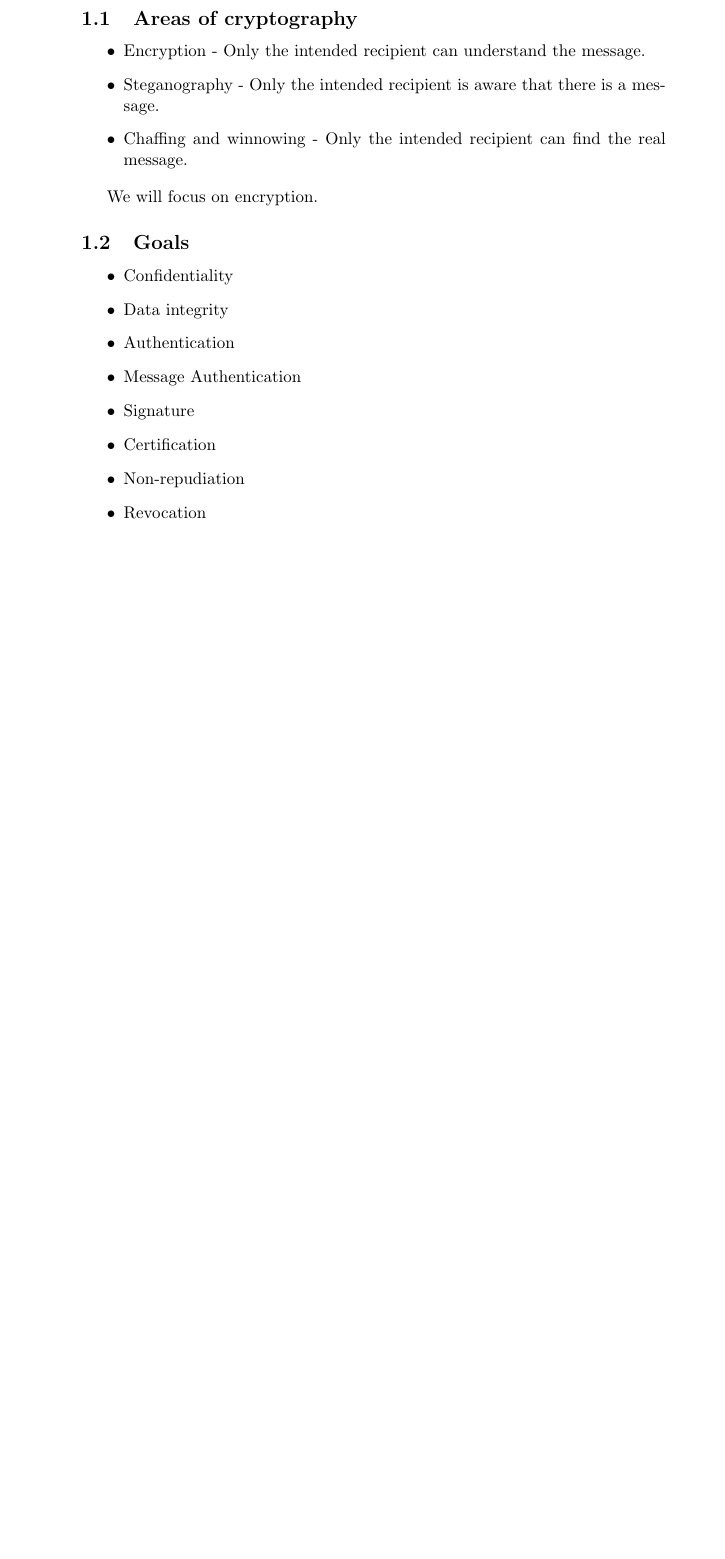
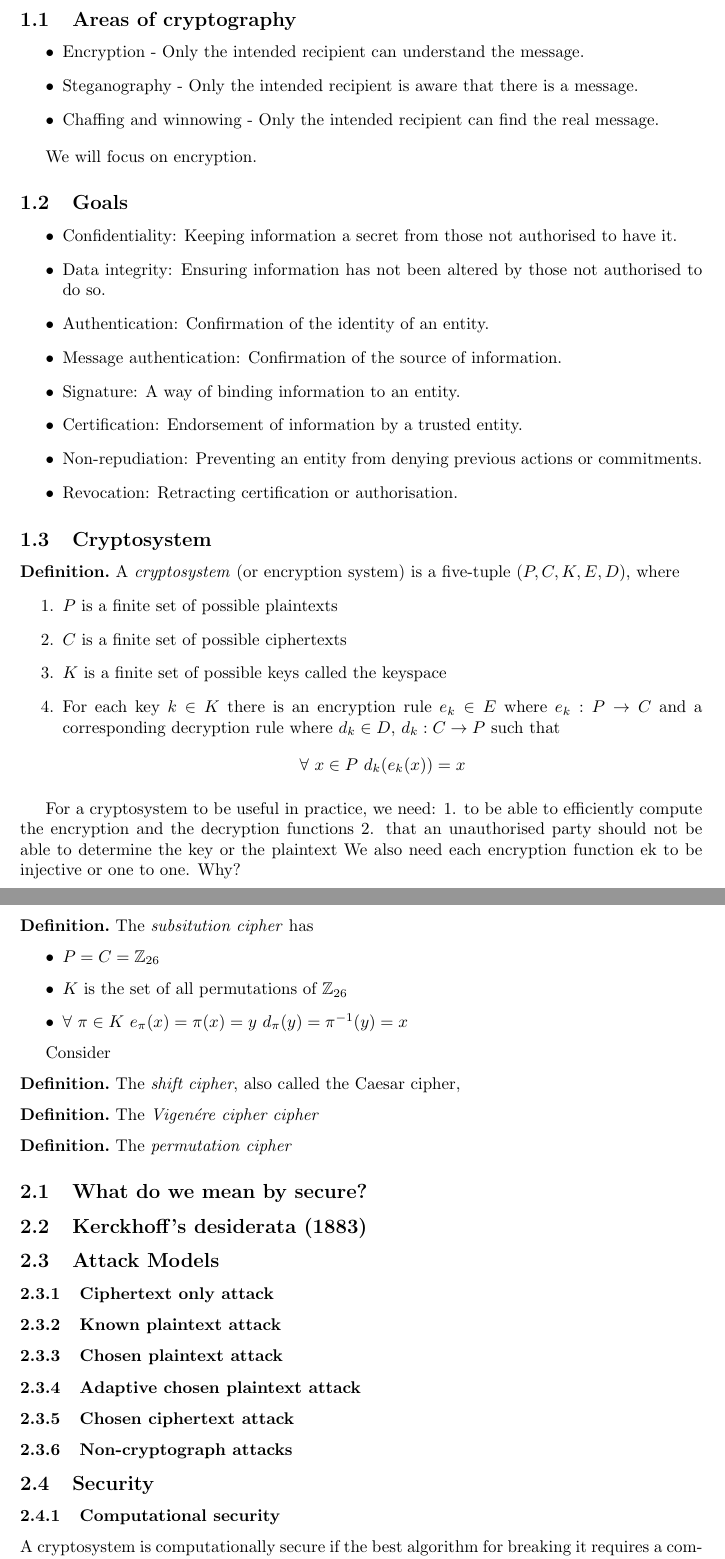
Before and after one commit to arthurlac/Notes, a LaTeX document (crypto/notes.tex): part of the page before the commit and two parts of pages 1 and 2 of 3 after it, the two joined at a grey line, cut so that both start at the same text, the shorter picture padded with empty space. Compiled offline with pdfLaTeX.

Commit message:
Crypto skeleton

```diff
--- a/crypto/notes.tex
+++ b/crypto/notes.tex
@@ -27,13 +41,77 @@ We will focus on encryption.
 \subsection{Goals}
 
 \begin{itemize}
-  \item Confidentiality
-  \item Data integrity
-  \item Authentication
-  \item Message Authentication
-  \item Signature
-  \item Certification
-  \item Non-repudiation
-  \item Revocation
+	\item Confidentiality: Keeping information a secret from those not authorised to have it.
+	\item Data integrity: Ensuring information has not been altered by those not authorised to do so.
+	\item Authentication: Confirmation of the identity of an entity.
+	\item Message authentication: Confirmation of the source of information.
+	\item Signature: A way of binding information to an entity.
+	\item Certification: Endorsement of information by a trusted entity.
+	\item Non-repudiation: Preventing an entity from denying previous actions or commitments.
+	\item Revocation: Retracting certification or authorisation.
 \end{itemize}
 
+\subsection{Cryptosystem}
+\begin{definition}
+	A \textit{cryptosystem} (or encryption system) is a five-tuple $(P,C,K,E,D)$, where
+	\begin{enumerate}
+		\item $P$ is a finite set of possible plaintexts
+		\item $C$ is a finite set of possible ciphertexts
+		\item $K$ is a finite set of possible keys called the keyspace
+		\item For each key $k \in K$
+			there is an encryption rule $e_k \in E$ where $e_k : P \rightarrow C$
+			and a corresponding decryption rule where $d_k \in D$, $d_k : C \rightarrow P$
+			such that
+			$$\forall\ x \in P\ d_k(e_k(x)) = x$$
+		\end{enumerate}
+\end{definition}
+
+For a cryptosystem to be useful in practice, we need:
+1. to be able to efficiently compute the encryption and the decryption functions
+2. that an unauthorised party should not be able to determine the key or the plaintext
+We also need each encryption function ek to be injective or one to one. Why?
+
+\section{Classical Cryptography}
+\begin{definition}
+	The \textit{subsitution cipher} has
+	\begin{itemize}
+		\item $P = C = \Z_{26}$
+		\item $K$ is the set of all permutations of $\Z_{26}$
+		\item
+			$
+			\forall\ \pi \in K
+			\ e_\pi(x) = \pi(x) = y
+			\ d_\pi(y) = \pi^{-1}(y) = x
+			$
+	\end{itemize}
+\end{definition}
+
+Consider
+
+\begin{definition}
+	The \textit{shift cipher}, also called the Caesar cipher,
+\end{definition}
+
+\begin{definition}
+	The \textit{Vigen\'ere cipher cipher}
+\end{definition}
+
+\begin{definition}
+	The \textit{permutation cipher}
+\end{definition}
+
+\subsection{What do we mean by secure?}
+
+\subsection{Kerckhoff's desiderata (1883)}
+
+\subsection{Attack Models}
+\subsubsection{Ciphertext only attack}
+\subsubsection{Known plaintext attack}
+\subsubsection{Chosen plaintext attack}
+\subsubsection{Adaptive chosen plaintext attack}
+\subsubsection{Chosen ciphertext attack}
+\subsubsection{Non-cryptograph attacks}
+
+\subsection{Security}
+\subsubsection{Computational security}
+A cryptosystem is computationally secure if the best algorithm for breaking it requires a com- putational effort which is greater than the computational resources of the assumed attacker.
```
Also changed, not shown: crypto/notes.bbl (deleted), crypto/notes.tex (69 more changed lines).
